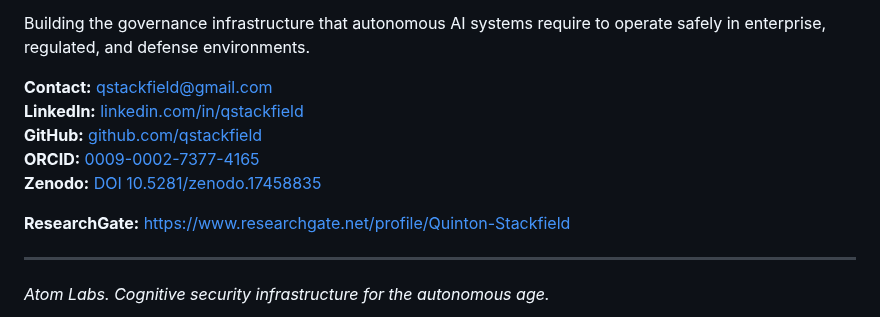
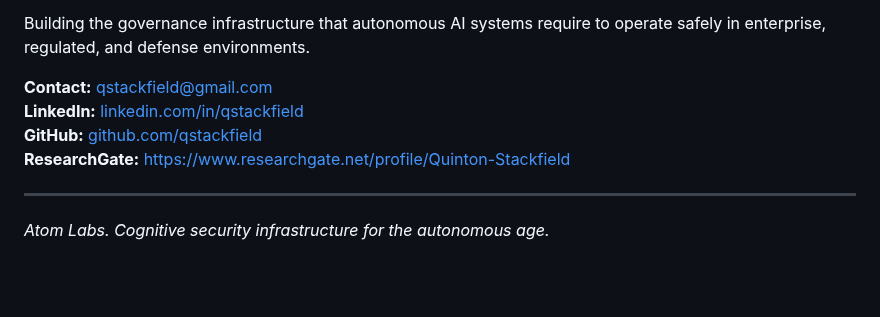
Before and after one commit to qstackfield/atomlabs, a Markdown page: README.md, the part around the change. GitHub-like rendering; blank space fills up the shorter version.

```diff
--- a/README.md
+++ b/README.md
@@ -149,9 +149,6 @@ Building the governance infrastructure that autonomous AI systems require to ope
 **Contact:** qstackfield@gmail.com
 **LinkedIn:** [linkedin.com/in/qstackfield](https://www.linkedin.com/in/qstackfield)
 **GitHub:** [github.com/qstackfield](https://github.com/qstackfield)
-**ORCID:** [0009-0002-7377-4165](https://orcid.org/0009-0002-7377-4165)
-**Zenodo:** [DOI 10.5281/zenodo.17458835](https://doi.org/10.5281/zenodo.17458835)
-
 **ResearchGate:** https://www.researchgate.net/profile/Quinton-Stackfield
 
 ---
```
